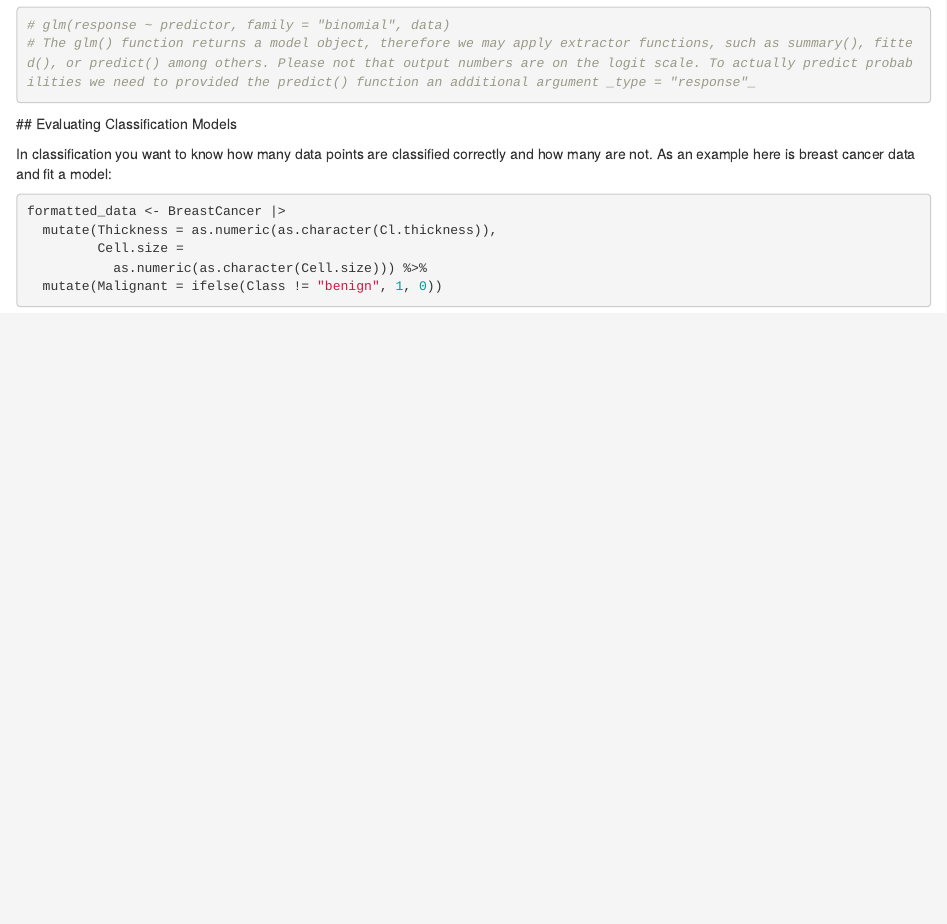
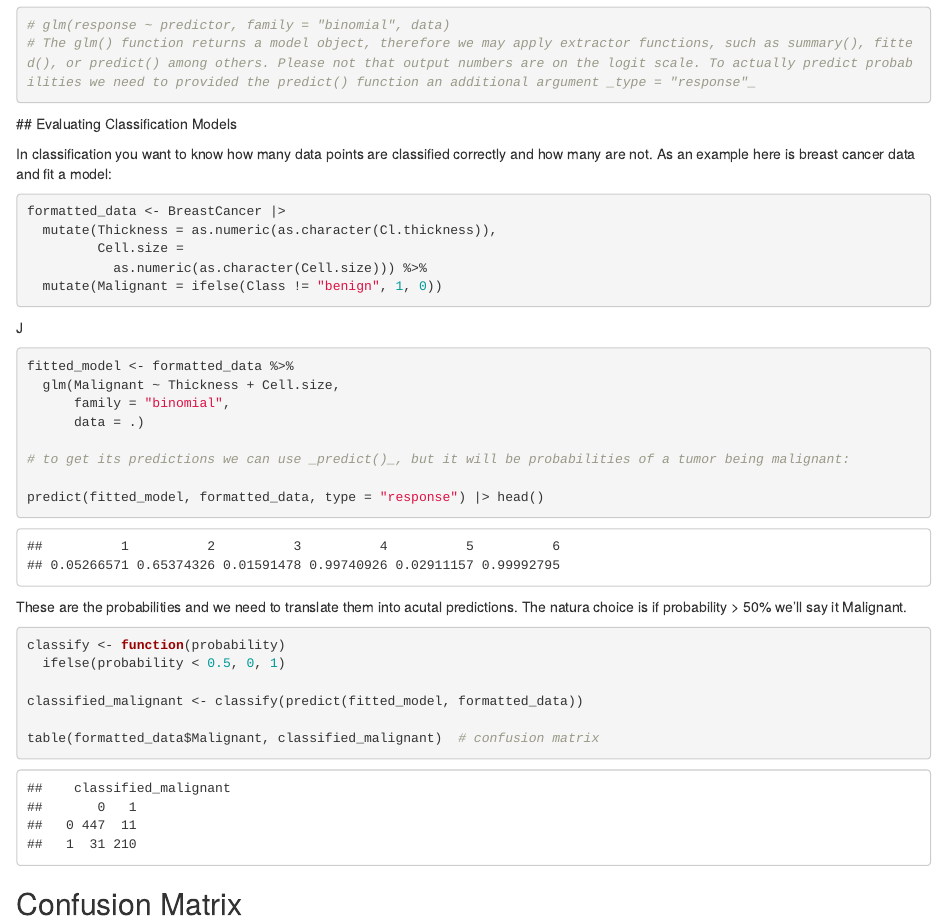
Before and after one commit to mumairwaseem/Beginnin-DS_with-R-by-TM, an R Markdown document (ML_Supervised.Rmd): the page in a window 1100 px wide, from 3130 px down. Rendered offline with R 4.5, knitr and Pandoc, with nearby package versions; code that draws random numbers runs with fixed seeds of ours.

Commit message:
Confusion Matrix

````diff
--- a/ML_Supervised.Rmd
+++ b/ML_Supervised.Rmd
@@ -96,3 +96,40 @@ formatted_data <- BreastCancer |>
 
 
 ```
+
+J
+```{r}
+fitted_model <- formatted_data %>%
+  glm(Malignant ~ Thickness + Cell.size,
+      family = "binomial",
+      data = .)
+
+# to get its predictions we can use _predict()_, but it will be probabilities of a tumor being malignant:
+
+predict(fitted_model, formatted_data, type = "response") |> head()
+
+```
+These are the probabilities and we need to translate them into acutal predictions. The natura choice is if probability > 50% we'll say it Malignant.
+
+```{r}
+
+classify <- function(probability)
+  ifelse(probability < 0.5, 0, 1)
+
+classified_malignant <- classify(predict(fitted_model, formatted_data))
+
+table(formatted_data$Malignant, classified_malignant)  # confusion matrix
+
+
+
+```
+
+## Confusion Matrix
+
+
+
+
+```{r}
+
+
+```
````
